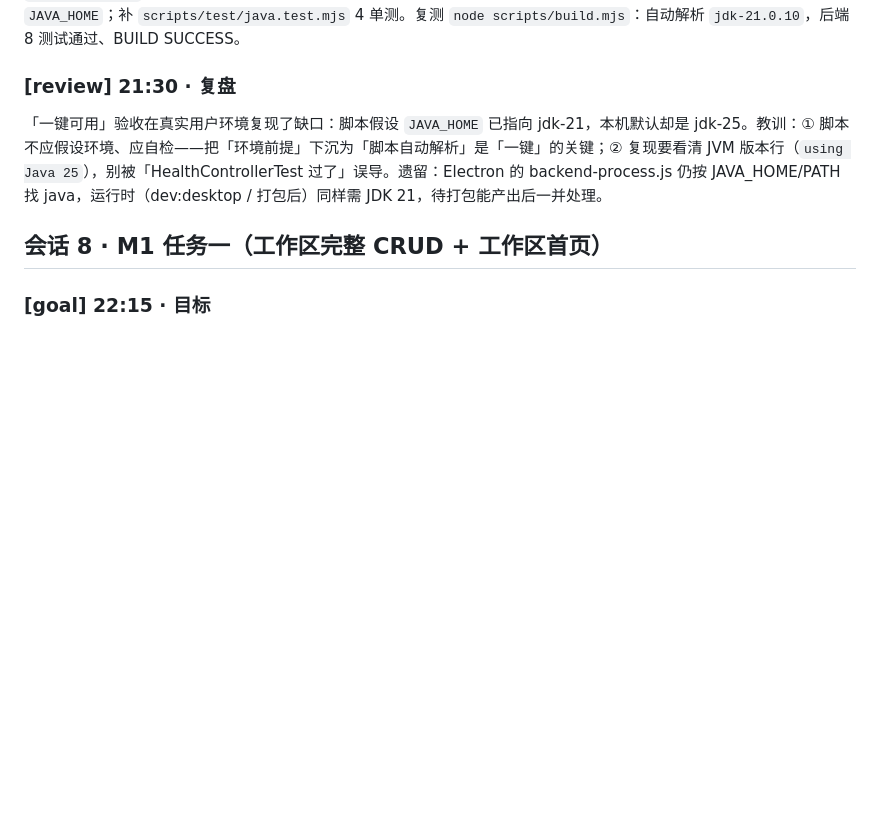
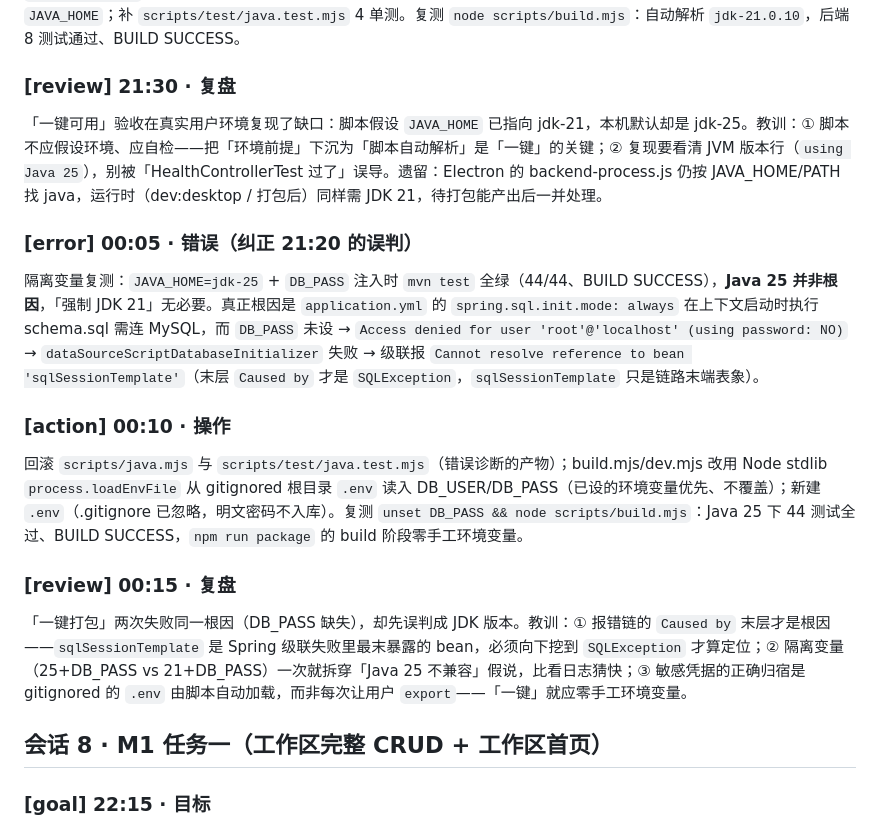
Before and after one commit to 00000ooooorAngeeeee/mindtrail, a Markdown page: docs/CHANGELOG.md, the part around the change. Rendered like a GitHub page; blank space fills up the shorter version.

Commit message:
docs: 纠正打包失败根因（DB_PASS 缺失，非 Java 25）

```diff
--- a/docs/CHANGELOG.md
+++ b/docs/CHANGELOG.md
@@ -253,6 +253,15 @@ M0 收尾：8 项验收中 7 项以硬证据勾选（verify 全绿 + 三套单
 ### [review] 21:30 · 复盘
 「一键可用」验收在真实用户环境复现了缺口：脚本假设 `JAVA_HOME` 已指向 jdk-21，本机默认却是 jdk-25。教训：① 脚本不应假设环境、应自检——把「环境前提」下沉为「脚本自动解析」是「一键」的关键；② 复现要看清 JVM 版本行（`using Java 25`），别被「HealthControllerTest 过了」误导。遗留：Electron 的 backend-process.js 仍按 JAVA_HOME/PATH 找 java，运行时（dev:desktop / 打包后）同样需 JDK 21，待打包能产出后一并处理。
 
+### [error] 00:05 · 错误（纠正 21:20 的误判）
+隔离变量复测：`JAVA_HOME=jdk-25` + `DB_PASS` 注入时 `mvn test` 全绿（44/44、BUILD SUCCESS），**Java 25 并非根因**，「强制 JDK 21」无必要。真正根因是 `application.yml` 的 `spring.sql.init.mode: always` 在上下文启动时执行 schema.sql 需连 MySQL，而 `DB_PASS` 未设 → `Access denied for user 'root'@'localhost' (using password: NO)` → `dataSourceScriptDatabaseInitializer` 失败 → 级联报 `Cannot resolve reference to bean 'sqlSessionTemplate'`（末层 `Caused by` 才是 `SQLException`，`sqlSessionTemplate` 只是链路末端表象）。
+
+### [action] 00:10 · 操作
+回滚 `scripts/java.mjs` 与 `scripts/test/java.test.mjs`（错误诊断的产物）；build.mjs/dev.mjs 改用 Node stdlib `process.loadEnvFile` 从 gitignored 根目录 `.env` 读入 DB_USER/DB_PASS（已设的环境变量优先、不覆盖）；新建 `.env`（.gitignore 已忽略，明文密码不入库）。复测 `unset DB_PASS && node scripts/build.mjs`：Java 25 下 44 测试全过、BUILD SUCCESS，`npm run package` 的 build 阶段零手工环境变量。
+
+### [review] 00:15 · 复盘
+「一键打包」两次失败同一根因（DB_PASS 缺失），却先误判成 JDK 版本。教训：① 报错链的 `Caused by` 末层才是根因——`sqlSessionTemplate` 是 Spring 级联失败里最末暴露的 bean，必须向下挖到 `SQLException` 才算定位；② 隔离变量（25+DB_PASS vs 21+DB_PASS）一次就拆穿「Java 25 不兼容」假说，比看日志猜快；③ 敏感凭据的正确归宿是 gitignored 的 `.env` 由脚本自动加载，而非每次让用户 `export`——「一键」就应零手工环境变量。
+
 ## 会话 8 · M1 任务一（工作区完整 CRUD + 工作区首页）
 
 ### [goal] 22:15 · 目标
```
